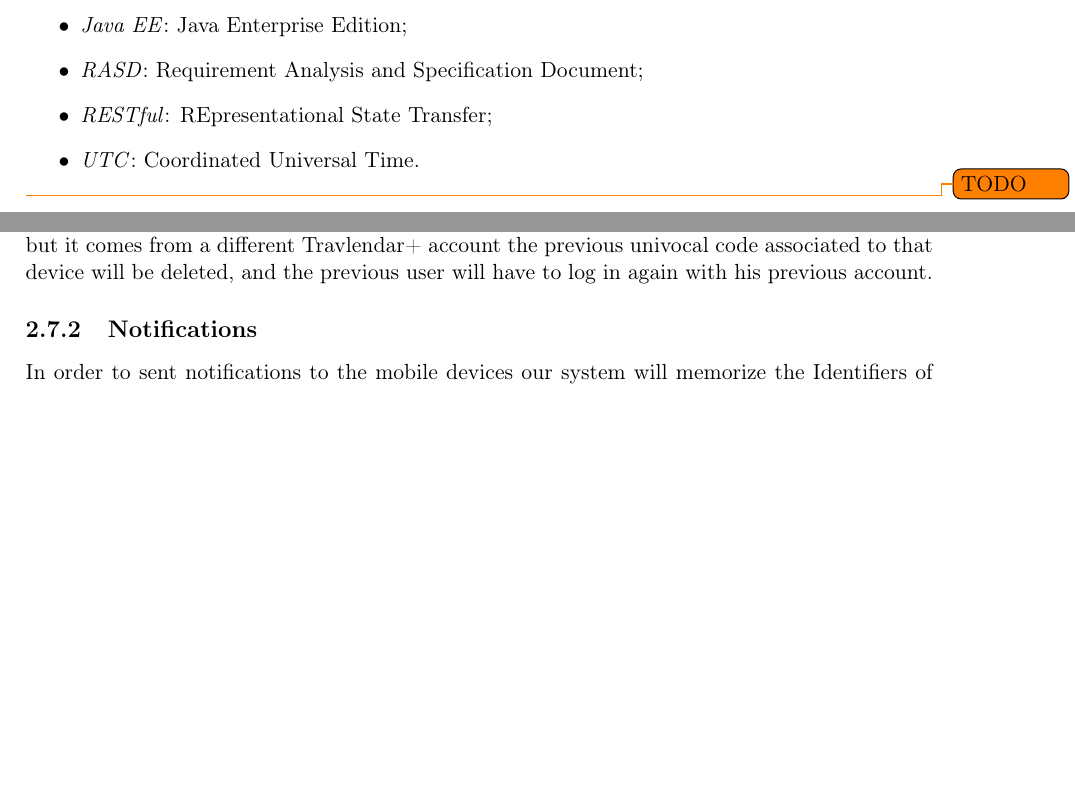
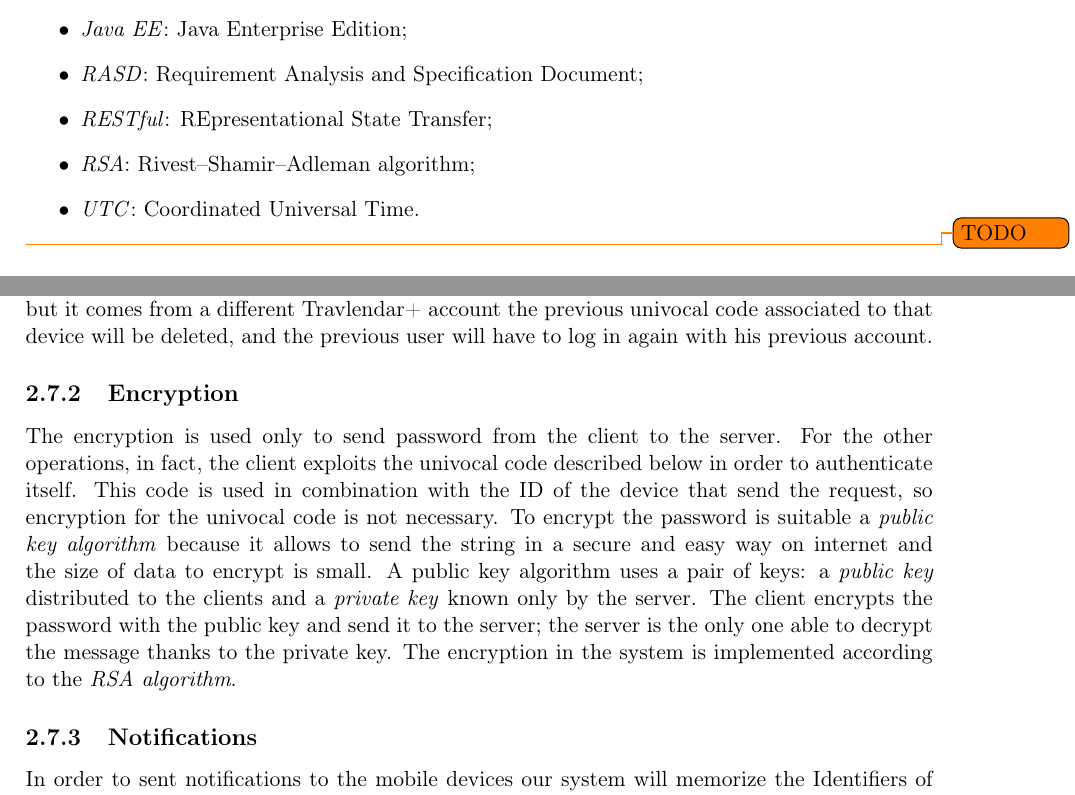
Before and after one commit to JustSalva/MelziPinaSalvadore, a LaTeX document (DD/DD.tex, which reads DD/1-Introduction/3-acronyms.tex, DD/2-ArchitecturalDesign/7-other_design_decisions.tex): two parts of pages 6 and 22 of 45, joined at a grey line, cut so that both start at the same text, the shorter picture padded with empty space. Compiled offline with pdfLaTeX.

Commit message:
encryption

```diff
--- a/DD/1-Introduction/3-acronyms.tex
+++ b/DD/1-Introduction/3-acronyms.tex
@@ -10,6 +10,7 @@
 	\item \textit{Java EE}: Java Enterprise Edition;
 	\item \textit{RASD}: Requirement Analysis and Specification Document;
 	\item \textit{RESTful}: REpresentational State Transfer;
+	\item \textit{RSA}: Rivest–Shamir–Adleman algorithm;
 	\item \textit{UTC}: Coordinated Universal Time.
 	\end{itemize}
 
--- a/DD/2-ArchitecturalDesign/7-other_design_decisions.tex
+++ b/DD/2-ArchitecturalDesign/7-other_design_decisions.tex
@@ -1,6 +1,13 @@
 \subsection{Authentication}
 When the users log in into the system for the first time from a device the Application server will assign to that device an univocal Unicode code, so for further requests from that device (web browser or mobile application) the users can avoid to log in again. Every new request will include into the request payload that code, enabling the Application server to validate the request and to recognize the specific user that sent them. The univocal code will be generated by an internal algorithm in the AuthenticationManager (explained in section \ref{sect: Univocal code}). The AuthenticationManager will check every time the consistency of the univocal code and it will also check if it comes from the same device it is associated to.
 If a log in is performed from an already registered device but it comes from a different Travlendar+ account the previous univocal code associated to that device will be deleted, and the previous user will have to log in again with his previous account.
+
+\subsection{Encryption}
+The encryption is used only to send password from the client to the server. For the other operations, in fact, the client exploits the univocal code described below in order to authenticate itself. This code is used in combination with the ID of the device that send the request, so encryption for the univocal code is not necessary.
+To encrypt the password is suitable a \textit{public key algorithm} because it allows to send the string in a secure and easy way on internet and the size of data to encrypt is small.
+A public key algorithm uses a pair of keys: a \textit{public key} distributed to the clients and a \textit{private key} known only by the server.
+The client encrypts the password with the public key and send it to the server; the server is the only one able to decrypt the message thanks to the private key.
+The encryption in the system is implemented according to the \textit{RSA algorithm}.
 
 \subsection{Notifications}
 In order to sent notifications to the mobile devices our system will memorize the Identifiers of the user devices, and when a notification is to be sent the Application Server will interact with the interfaces offered by GCM (Google Cloud Messaging) in order to actually forward them to the user devices. We choose to use GCM services cause they handle all aspects of queueing of messages and delivery to client applications running on different target devices, and cause it is completely free.
```
Also changed, not shown: DD/3-AlgorithmDesign/algorithm_design.tex (+0 -4 lines), DD/3-AlgorithmDesign/password_encryption.tex (deleted).
